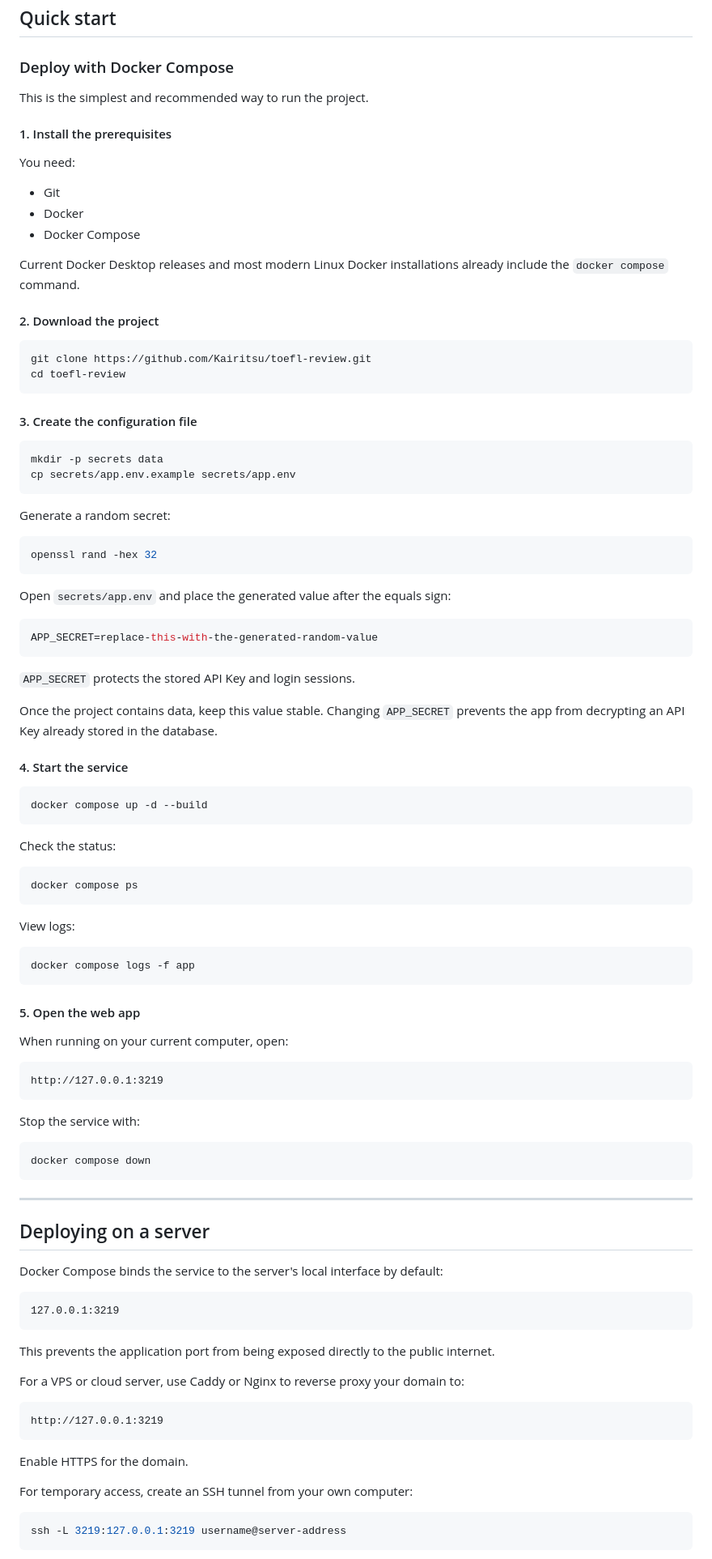
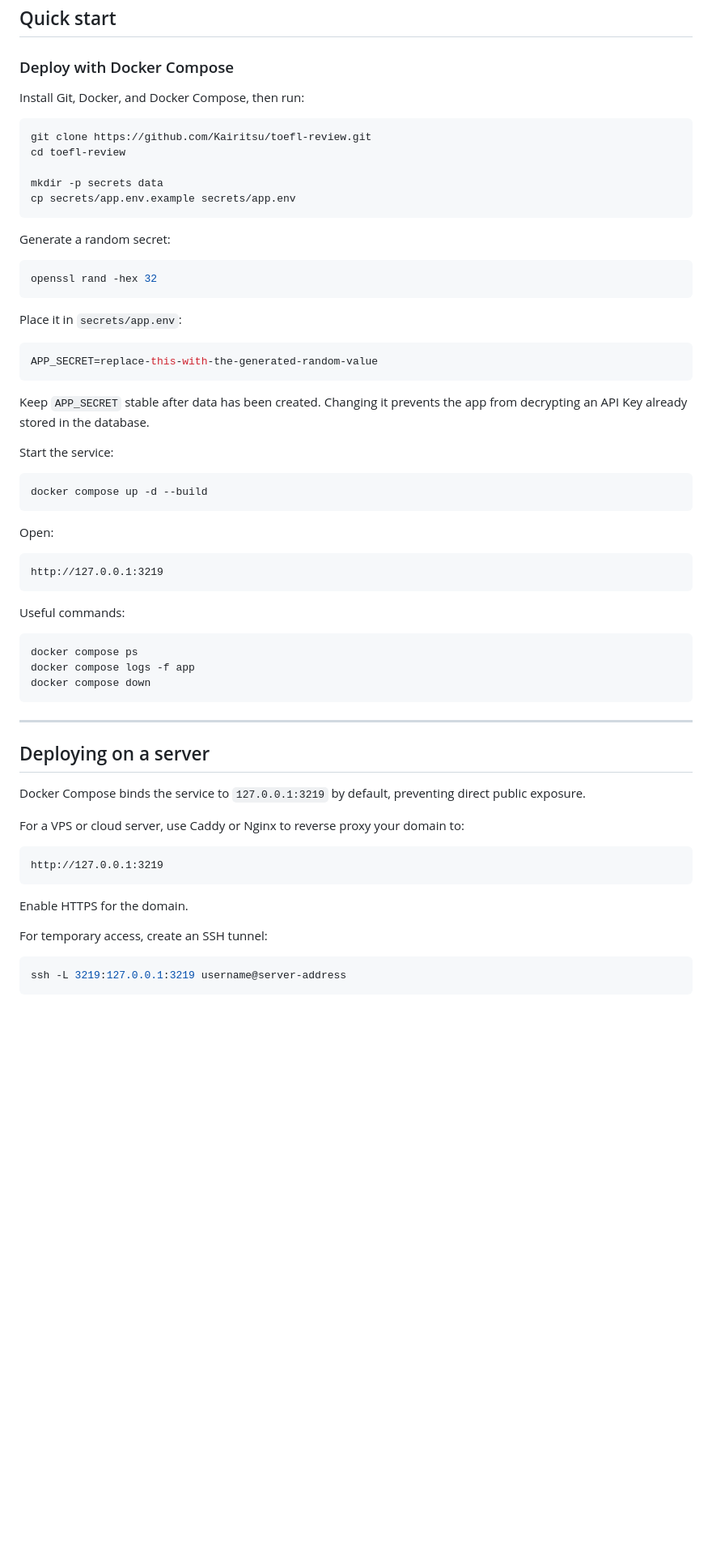
Before and after one commit to Kairitsu/toefl-review, a Markdown page: README.md, the part around one of its changes. Shown at 81% size. GitHub-like rendering; blank space fills up the shorter version.

````diff
--- a/README.md
+++ b/README.md
@@ -185,28 +147,12 @@ Important limitations:
 
 ### Deploy with Docker Compose
 
-This is the simplest and recommended way to run the project.
-
-#### 1. Install the prerequisites
-
-You need:
-
-- Git
-- Docker
-- Docker Compose
-
-Current Docker Desktop releases and most modern Linux Docker installations already include the `docker compose` command.
-
-#### 2. Download the project
+Install Git, Docker, and Docker Compose, then run:
 
 ```bash
 git clone https://github.com/Kairitsu/toefl-review.git
 cd toefl-review
-```
 
-#### 3. Create the configuration file
-
-```bash
 mkdir -p secrets data
 cp secrets/app.env.example secrets/app.env
 ```
@@ -217,45 +163,31 @@ Generate a random secret:
 openssl rand -hex 32
 ```
 
-Open `secrets/app.env` and place the generated value after the equals sign:
+Place it in `secrets/app.env`:
 
 ```env
 APP_SECRET=replace-this-with-the-generated-random-value
 ```
 
-`APP_SECRET` protects the stored API Key and login sessions.
+Keep `APP_SECRET` stable after data has been created. Changing it prevents the app from decrypting an API Key already stored in the database.
 
-Once the project contains data, keep this value stable. Changing `APP_SECRET` prevents the app from decrypting an API Key already stored in the database.
-
-#### 4. Start the service
+Start the service:
 
 ```bash
 docker compose up -d --build
 ```
 
-Check the status:
-
-```bash
-docker compose ps
-```
-
-View logs:
-
-```bash
-docker compose logs -f app
-```
-
-#### 5. Open the web app
-
-When running on your current computer, open:
+Open:
 
 ```text
 http://127.0.0.1:3219
 ```
 
-Stop the service with:
+Useful commands:
 
 ```bash
+docker compose ps
+docker compose logs -f app
 docker compose down
 ```
 
@@ -263,13 +195,7 @@ docker compose down
 
 ## Deploying on a server
 
-Docker Compose binds the service to the server's local interface by default:
-
-```text
-127.0.0.1:3219
-```
-
-This prevents the application port from being exposed directly to the public internet.
+Docker Compose binds the service to `127.0.0.1:3219` by default, preventing direct public exposure.
 
 For a VPS or cloud server, use Caddy or Nginx to reverse proxy your domain to:
 
@@ -279,7 +205,7 @@ http://127.0.0.1:3219
 
 Enable HTTPS for the domain.
 
-For temporary access, create an SSH tunnel from your own computer:
+For temporary access, create an SSH tunnel:
 
 ```bash
 ssh -L 3219:127.0.0.1:3219 username@server-address
````
Also changed, not shown: other parts of README.md (+48 -174 lines).
